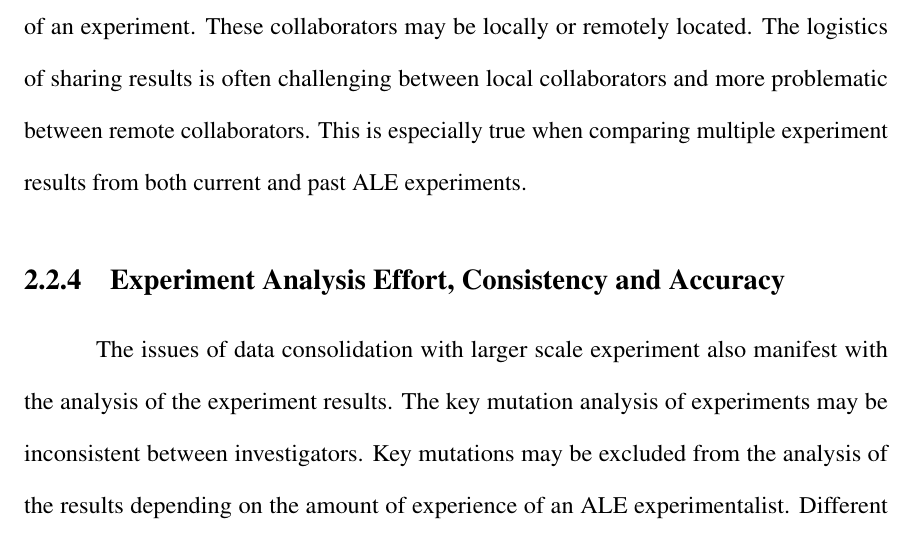
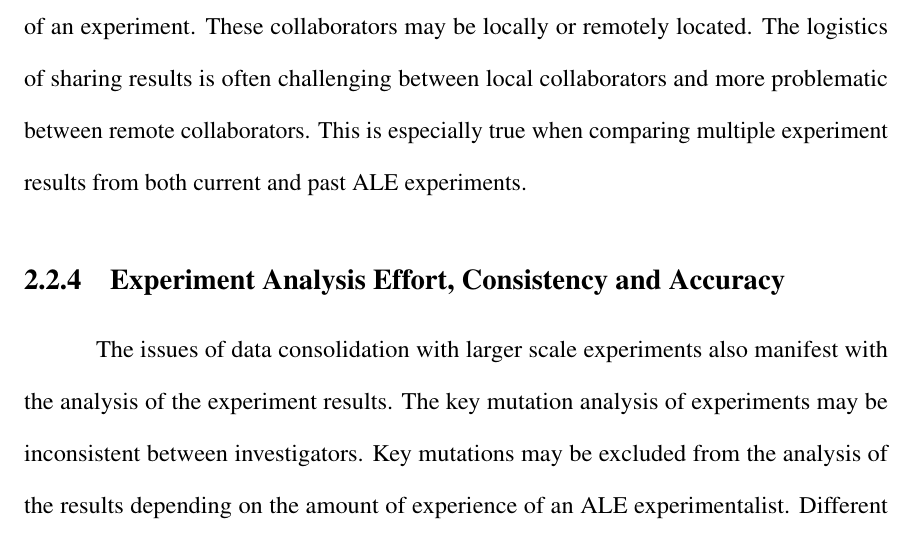
Before and after one commit to pvphaneuf/cse-ms-thesis, a LaTeX thesis (template.tex): part of page 20 of 78, cut so that both start at the same text. Compiled offline with pdfLaTeX.

Commit message:
Fixed typo

```diff
--- a/template.tex
+++ b/template.tex
@@ -319,7 +319,7 @@ ALE experiments often involve multiple experimentalists and collaborators. The i
 
 \subsection{Experiment Analysis Effort, Consistency and Accuracy}
 
-The issues of data consolidation with larger scale experiment also manifest with the analysis of the experiment results. The key mutation analysis of experiments may be inconsistent between investigators. Key mutations may be excluded from the analysis of the results depending on the amount of experience of an ALE experimentalist. Different methods of reporting experiment results may be used between experimentalists, therefore making the comparison of different ALE experiments more difficult.
+The issues of data consolidation with larger scale experiments also manifest with the analysis of the experiment results. The key mutation analysis of experiments may be inconsistent between investigators. Key mutations may be excluded from the analysis of the results depending on the amount of experience of an ALE experimentalist. Different methods of reporting experiment results may be used between experimentalists, therefore making the comparison of different ALE experiments more difficult.
 
 
 \section{Specific Aims}
```
